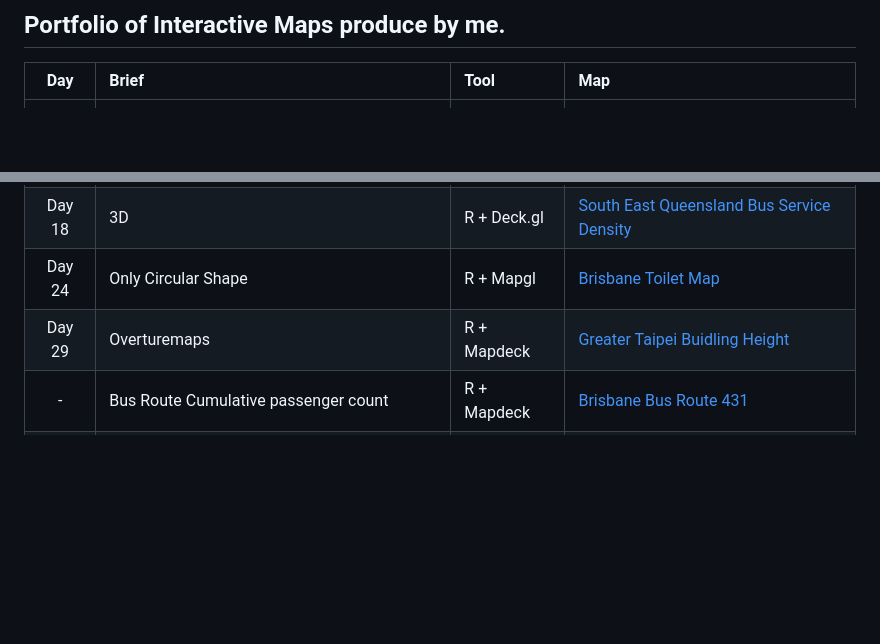
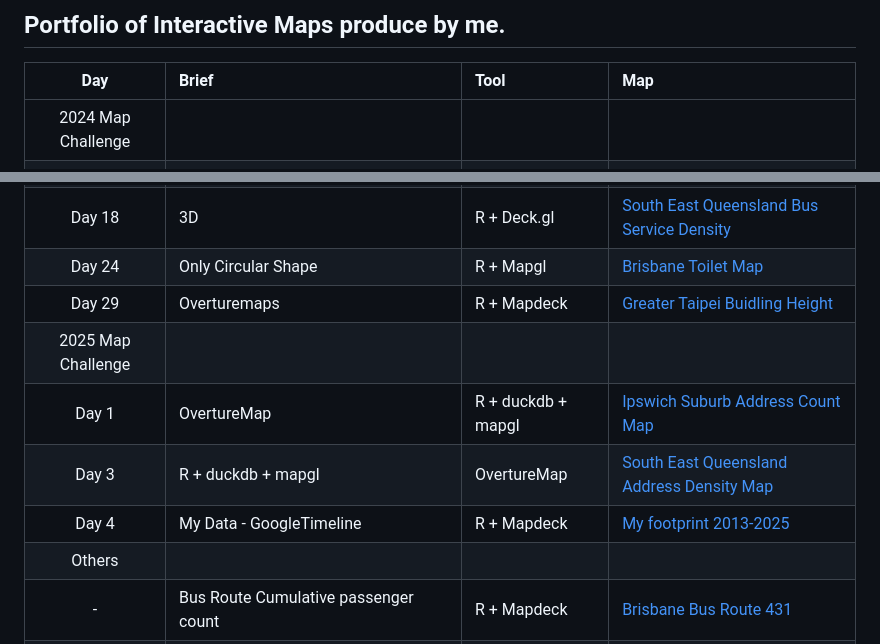
Before and after one commit to wilsonyungsh/wilsonyungsh.github.io, a Markdown page: map_list.md, 2 parts joined by grey strips. Rendered like a GitHub page; blank space fills up the shorter version.

Commit message:
feat: :memo: update 2025 map challenges

```diff
--- a/map_list.md
+++ b/map_list.md
@@ -2,6 +2,7 @@
 
 | Day   | Brief    | Tool | Map                                        |
 | :----:| :------ | :---|:-----------------------------------------|
+|2024 Map Challenge|
 | Day 4 | Hexagon  | R + MapGL|[Brisbane Dwelling Hexagon Map](https://wilsonyungsh.github.io/interactive/Map4_Brisbane_Dwelling.html)                 |
 | Day 5 | Journey  | R + Mapdeck|[Brisbane My First Cycle Journey](https://wilsonyungsh.github.io/interactive/Map5_Brisbane_cycle_journey.html)  |
 | Day 11 | Arctic | R + Mapgl|[Arctic Summit Boundary Ice Map](https://wilsonyungsh.github.io/interactive/Map11_artic_ice_boundary.html)|
@@ -9,7 +10,12 @@
 | Day 15 | My Data | R + Mapdeck | [My Fieldtrip Traces](https://wilsonyungsh.github.io/interactive/Map15_fieldtrips.html)|
 | Day 18 | 3D | R + Deck.gl | [South East Queensland Bus Service Density](https://wilsonyungsh.github.io/interactive/map18_seq_bus_service_density.html)|
 | Day 24 | Only Circular Shape | R + Mapgl | [Brisbane Toilet Map](https://wilsonyungsh.github.io/interactive/Map24_brisbane_toilets.html)|
-| Day 29 | Overturemaps | R + Mapdeck | [Greater Taipei Buidling Height](https://wilsonyungsh.github.io/interactive/Map29.html)
+| Day 29 | Overturemaps | R + Mapdeck | [Greater Taipei Buidling Height](https://wilsonyungsh.github.io/interactive/Map29.html)|
+|2025 Map Challenge|
+| Day 1 | OvertureMap|R + duckdb + mapgl|[Ipswich Suburb Address Count Map](https://wilsonyungsh.github.io/interactive/30DayMapChallenge2025/map1_ipswich_address_map.html)|
+| Day 3 | R + duckdb + mapgl|OvertureMap|[South East Queensland Address Density Map](https://wilsonyungsh.github.io/interactive/30DayMapChallenge2025/map3_address_density_map.html)|
+| Day 4| My Data - GoogleTimeline | R + Mapdeck |[My footprint 2013-2025](https://wilsonyungsh.github.io/interactive/30DayMapChallenge2025/Map4_Mydata_2013-2025.html)|
+|Others|
 |-|Bus Route Cumulative passenger count|R + Mapdeck|[Brisbane Bus Route 431](https://wilsonyungsh.github.io/interactive/bus431_capacity.html)|
 |-|2025 June PT usage by time bucket and trip directions|R + MapGL|[PT usage by time](https://wilsonyungsh.github.io/interactive/Commuting_trips.html)|
 |-|Dwelling Proportion by Motor Vehicle Ownership|R + Mapgl|[MV ownership 1 or no cars:](interactive/Dwelling_prop_by_mv_ownership/1orNoMV_dwellings.html)<br>[MV ownership 2 cars](interactive/Dwelling_prop_by_mv_ownership/2_vehicles_dwelling_prop_over_30pr.html)<br>[MV ownership 3+ cars](interactive/Dwelling_prop_by_mv_ownership/3_or_more_vehicles_dwelling_prop_over_15pr.html)|
```
Also changed, not shown: other parts of map_list.md (+1 -1 lines).
